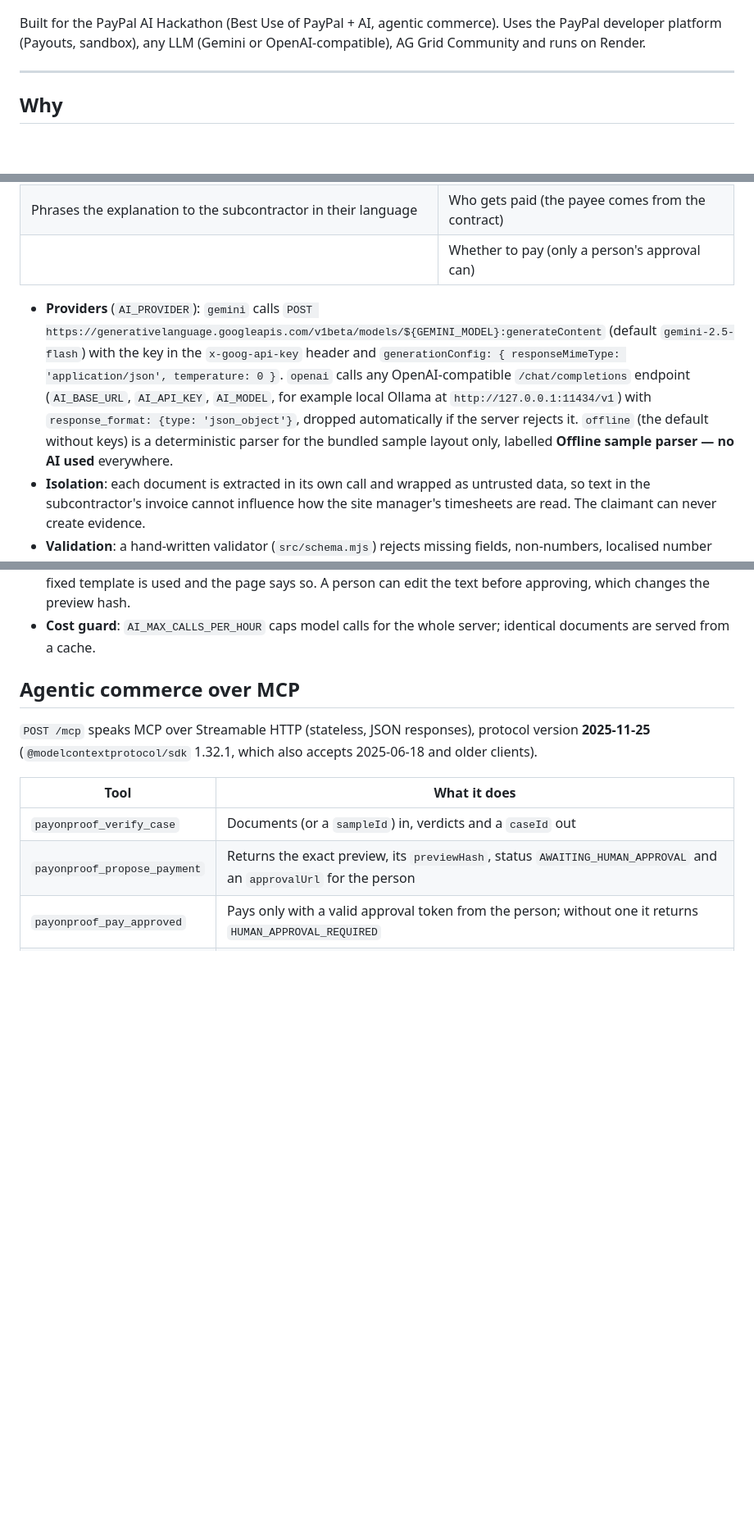
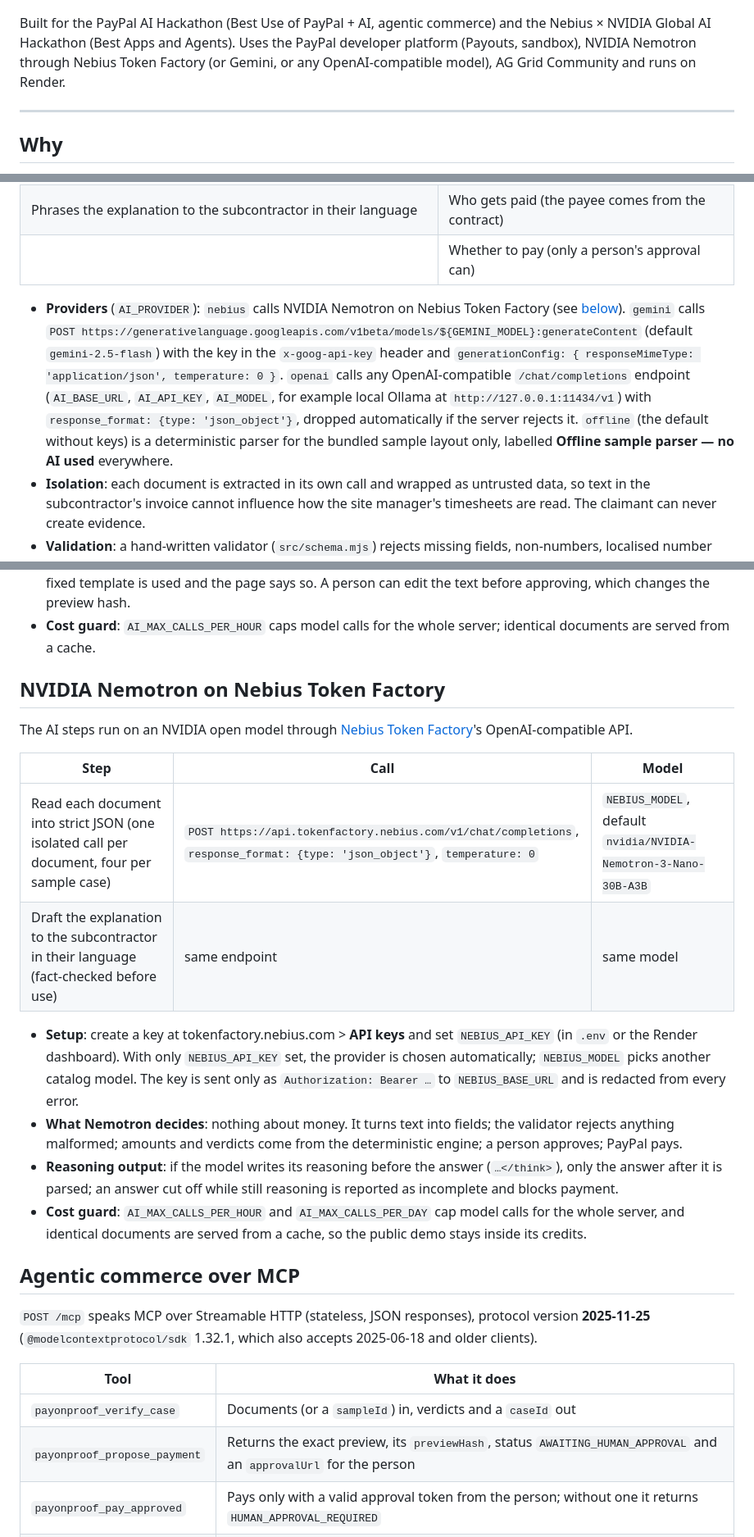
Before and after one commit to Daniel221287/payonproof, a Markdown page: README.md, 3 parts joined by grey strips. Shown at 82% size. Drawn GitHub-style; blank space fills up the shorter version.

Commit message:
Document NVIDIA Nemotron on Nebius Token Factory in the README
Co-Authored-By: Claude Opus 5.5 <noreply@anthropic.com>
Claude-Session: https://claude.ai/code/session_01Rq1R9HvFkixjDtooYYBsUK

```diff
--- a/README.md
+++ b/README.md
@@ -6,7 +6,7 @@ AI reads the messy documents. A deterministic engine proves every invoice line a
 
 ![Proof view: claimed €6,338.00, payable €5,035.00, every line with its verdict](docs/img/desktop-light-proof.png)
 
-Built for the PayPal AI Hackathon (Best Use of PayPal + AI, agentic commerce). Uses the PayPal developer platform (Payouts, sandbox), any LLM (Gemini or OpenAI-compatible), AG Grid Community and runs on Render.
+Built for the PayPal AI Hackathon (Best Use of PayPal + AI, agentic commerce) and the Nebius × NVIDIA Global AI Hackathon (Best Apps and Agents). Uses the PayPal developer platform (Payouts, sandbox), NVIDIA Nemotron through Nebius Token Factory (or Gemini, or any OpenAI-compatible model), AG Grid Community and runs on Render.
 
 ---
 
@@ -123,13 +123,27 @@ The receipt is canonical JSON with its own SHA-256, downloadable from the page.
 | Phrases the explanation to the subcontractor in their language | Who gets paid (the payee comes from the contract) |
 | | Whether to pay (only a person's approval can) |
 
-- **Providers** (`AI_PROVIDER`): `gemini` calls `POST https://generativelanguage.googleapis.com/v1beta/models/${GEMINI_MODEL}:generateContent` (default `gemini-2.5-flash`) with the key in the `x-goog-api-key` header and `generationConfig: { responseMimeType: 'application/json', temperature: 0 }`. `openai` calls any OpenAI-compatible `/chat/completions` endpoint (`AI_BASE_URL`, `AI_API_KEY`, `AI_MODEL`, for example local Ollama at `http://127.0.0.1:11434/v1`) with `response_format: {type: 'json_object'}`, dropped automatically if the server rejects it. `offline` (the default without keys) is a deterministic parser for the bundled sample layout only, labelled **Offline sample parser — no AI used** everywhere.
+- **Providers** (`AI_PROVIDER`): `nebius` calls NVIDIA Nemotron on Nebius Token Factory (see [below](#nvidia-nemotron-on-nebius-token-factory)). `gemini` calls `POST https://generativelanguage.googleapis.com/v1beta/models/${GEMINI_MODEL}:generateContent` (default `gemini-2.5-flash`) with the key in the `x-goog-api-key` header and `generationConfig: { responseMimeType: 'application/json', temperature: 0 }`. `openai` calls any OpenAI-compatible `/chat/completions` endpoint (`AI_BASE_URL`, `AI_API_KEY`, `AI_MODEL`, for example local Ollama at `http://127.0.0.1:11434/v1`) with `response_format: {type: 'json_object'}`, dropped automatically if the server rejects it. `offline` (the default without keys) is a deterministic parser for the bundled sample layout only, labelled **Offline sample parser — no AI used** everywhere.
 - **Isolation**: each document is extracted in its own call and wrapped as untrusted data, so text in the subcontractor's invoice cannot influence how the site manager's timesheets are read. The claimant can never create evidence.
 - **Validation**: a hand-written validator (`src/schema.mjs`) rejects missing fields, non-numbers, localised number strings (`"1.040,00"`), negative values, impossible dates, duplicate ids and over-precise values; plain numeric strings are converted with a visible warning. A rejected document blocks payment.
 - **No model arithmetic**: printed totals are kept only as the claim; every payable amount is recomputed in integer cents.
 - **Provenance**: every extraction records provider, model, prompt version, duration and the SHA-256 of the input documents, shown on screen.
 - **Messages**: AI drafts must contain the totals and every disputed line with its exact paid amount; otherwise the fixed template is used and the page says so. A person can edit the text before approving, which changes the preview hash.
 - **Cost guard**: `AI_MAX_CALLS_PER_HOUR` caps model calls for the whole server; identical documents are served from a cache.
+
+## NVIDIA Nemotron on Nebius Token Factory
+
+The AI steps run on an NVIDIA open model through [Nebius Token Factory](https://tokenfactory.nebius.com)'s OpenAI-compatible API.
+
+| Step | Call | Model |
+| --- | --- | --- |
+| Read each document into strict JSON (one isolated call per document, four per sample case) | `POST https://api.tokenfactory.nebius.com/v1/chat/completions`, `response_format: {type: 'json_object'}`, `temperature: 0` | `NEBIUS_MODEL`, default `nvidia/NVIDIA-Nemotron-3-Nano-30B-A3B` |
+| Draft the explanation to the subcontractor in their language (fact-checked before use) | same endpoint | same model |
+
+- **Setup**: create a key at tokenfactory.nebius.com > **API keys** and set `NEBIUS_API_KEY` (in `.env` or the Render dashboard). With only `NEBIUS_API_KEY` set, the provider is chosen automatically; `NEBIUS_MODEL` picks another catalog model. The key is sent only as `Authorization: Bearer …` to `NEBIUS_BASE_URL` and is redacted from every error.
+- **What Nemotron decides**: nothing about money. It turns text into fields; the validator rejects anything malformed; amounts and verdicts come from the deterministic engine; a person approves; PayPal pays.
+- **Reasoning output**: if the model writes its reasoning before the answer (`…</think>`), only the answer after it is parsed; an answer cut off while still reasoning is reported as incomplete and blocks payment.
+- **Cost guard**: `AI_MAX_CALLS_PER_HOUR` and `AI_MAX_CALLS_PER_DAY` cap model calls for the whole server, and identical documents are served from a cache, so the public demo stays inside its credits.
 
 ## Agentic commerce over MCP
 
```
Also changed, not shown: other parts of README.md (+4 -4 lines).
